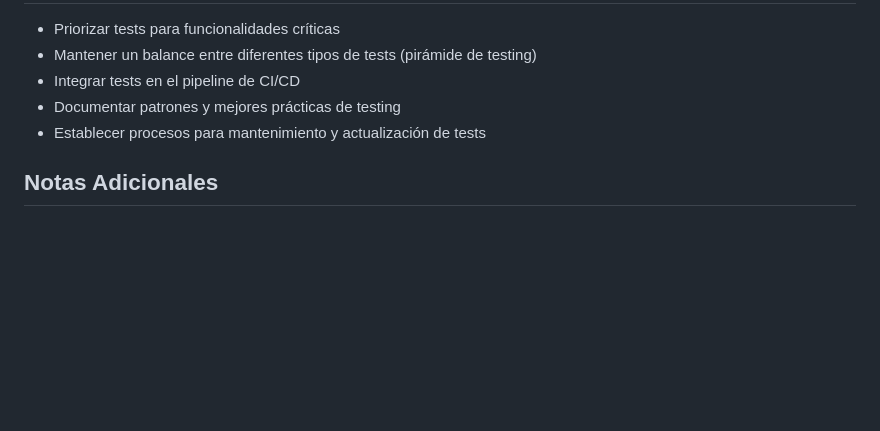
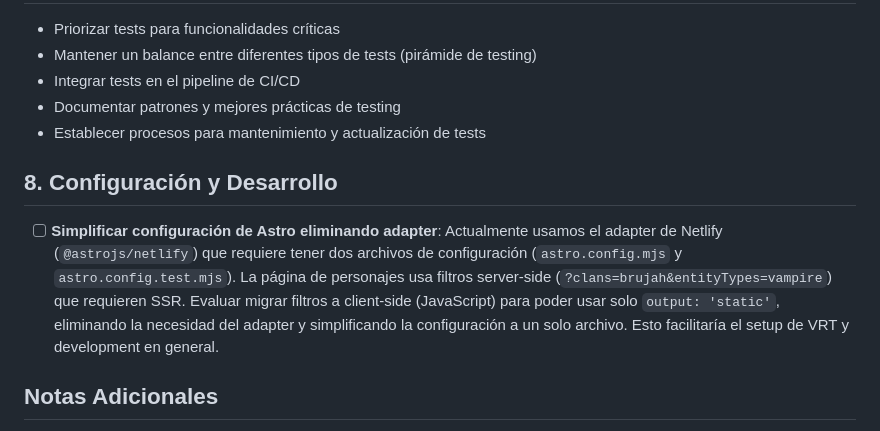
Before and after one commit to pablovegau/barcelona-nocturna, a Markdown page: LIST_OF_IMPROVEMENTS.md, the part around the change. Drawn GitHub-style; blank space fills up the shorter version.

Commit message:
docs: add future improvement to simplify Astro configuration
- Added note about removing Netlify adapter to simplify config
- Would require migrating server-side filters to client-side
- Current setup with SSR filters requires astro.config.test.mjs
- Future optimization for easier VRT and development setup

```diff
--- a/LIST_OF_IMPROVEMENTS.md
+++ b/LIST_OF_IMPROVEMENTS.md
@@ -114,6 +114,9 @@
 - Documentar patrones y mejores prácticas de testing
 - Establecer procesos para mantenimiento y actualización de tests
 
+## 8. Configuración y Desarrollo
+- [ ] **Simplificar configuración de Astro eliminando adapter**: Actualmente usamos el adapter de Netlify (`@astrojs/netlify`) que requiere tener dos archivos de configuración (`astro.config.mjs` y `astro.config.test.mjs`). La página de personajes usa filtros server-side (`?clans=brujah&entityTypes=vampire`) que requieren SSR. Evaluar migrar filtros a client-side (JavaScript) para poder usar solo `output: 'static'`, eliminando la necesidad del adapter y simplificando la configuración a un solo archivo. Esto facilitaría el setup de VRT y development en general.
+
 ## Notas Adicionales
 - Esta lista es un documento vivo que debe ser actualizado según evolucionen las necesidades del proyecto
 - Las tareas están marcadas con checkboxes para facilitar el seguimiento
```
